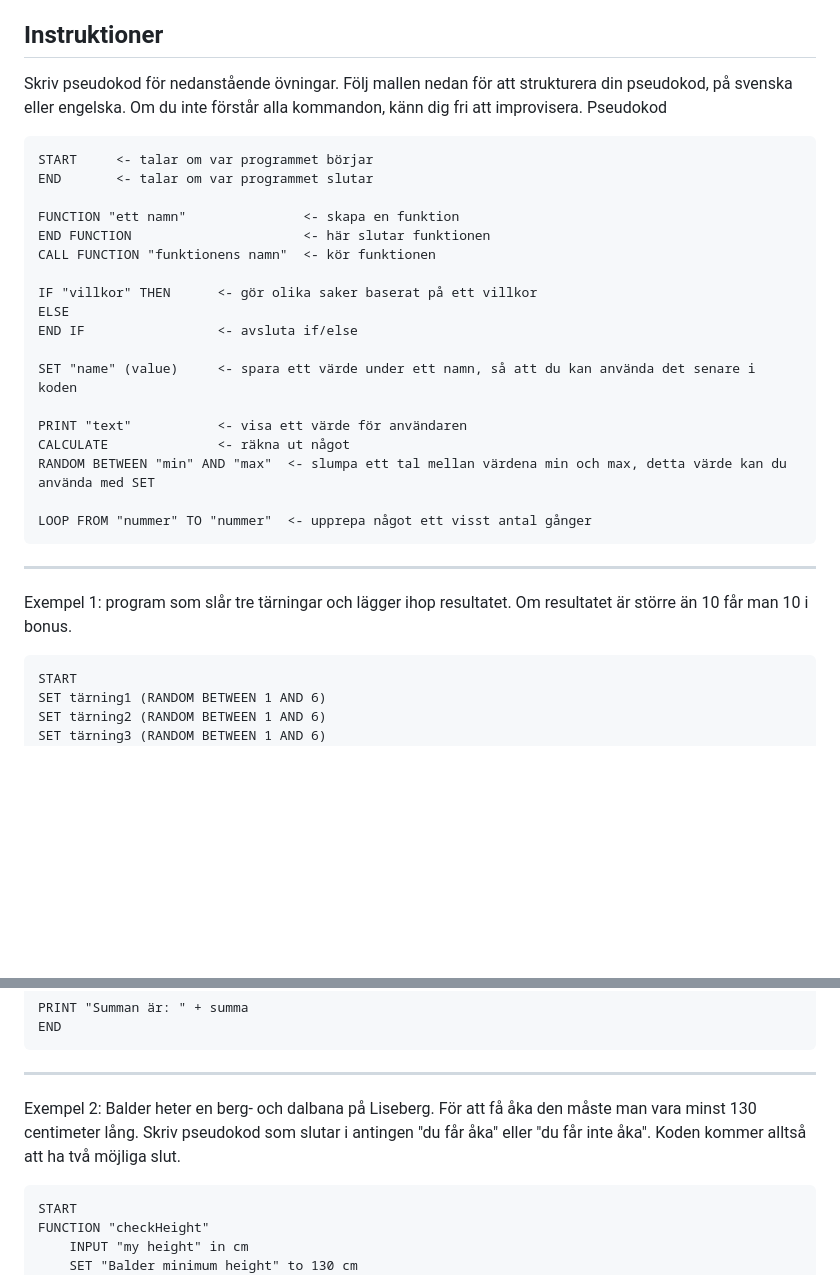
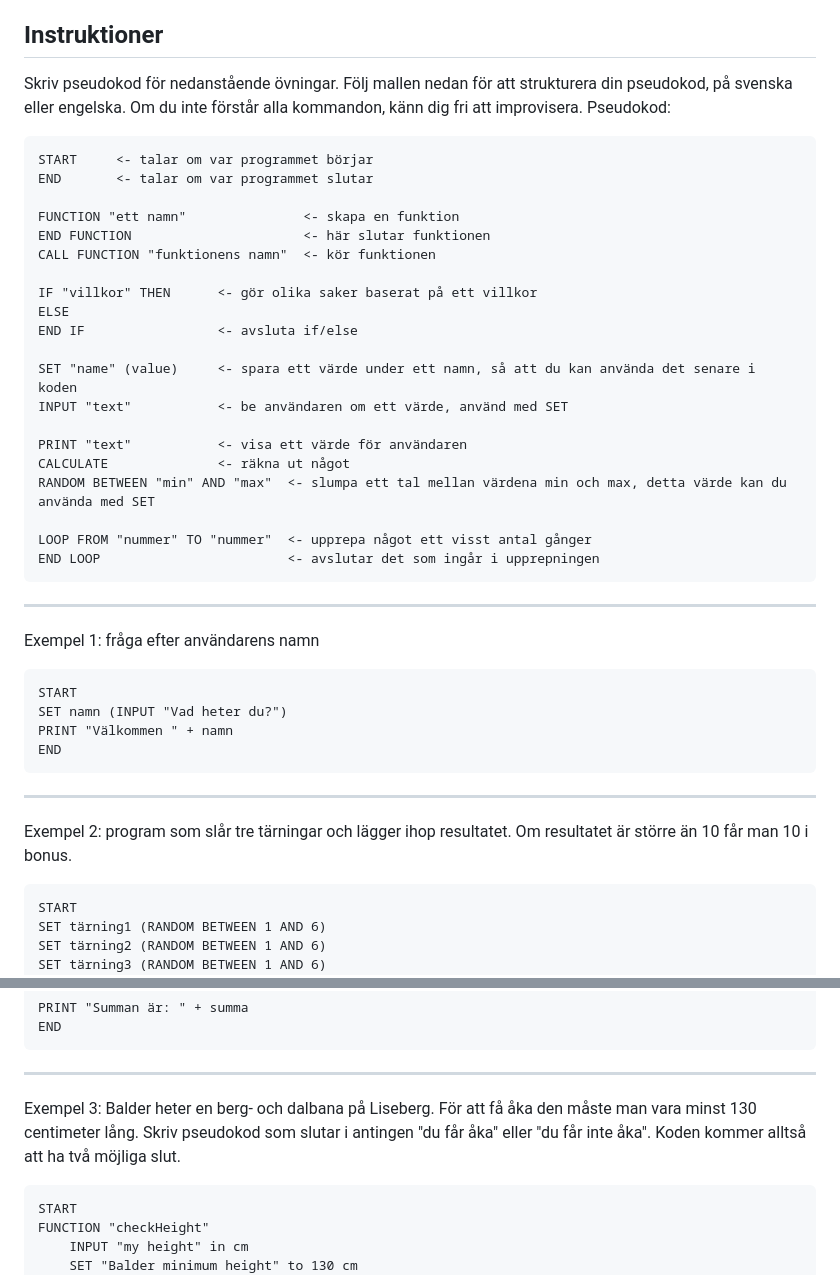
Before and after one commit to folkuni-bfu-2024/2024-05-13, a Markdown page: exercises.md, 2 parts joined by grey strips. GitHub-like rendering; blank space fills up the shorter version.

Commit message:
Uppdaterade övningsbeskrivning

````diff
--- a/exercises.md
+++ b/exercises.md
@@ -2,7 +2,7 @@
 *Pseudo uttalas: "sev-do".*
 
 ## Instruktioner
-Skriv pseudokod för nedanstående övningar. Följ mallen nedan för att strukturera din pseudokod, på svenska eller engelska. Om du inte förstår alla kommandon, känn dig fri att improvisera. Pseudokod
+Skriv pseudokod för nedanstående övningar. Följ mallen nedan för att strukturera din pseudokod, på svenska eller engelska. Om du inte förstår alla kommandon, känn dig fri att improvisera. Pseudokod:
 
 ```
 START     <- talar om var programmet börjar
@@ -17,16 +17,27 @@ ELSE
 END IF                 <- avsluta if/else
 
 SET "name" (value)     <- spara ett värde under ett namn, så att du kan använda det senare i koden
+INPUT "text"           <- be användaren om ett värde, använd med SET
 
 PRINT "text"           <- visa ett värde för användaren
 CALCULATE              <- räkna ut något
 RANDOM BETWEEN "min" AND "max"  <- slumpa ett tal mellan värdena min och max, detta värde kan du använda med SET
 
 LOOP FROM "nummer" TO "nummer"  <- upprepa något ett visst antal gånger
+END LOOP                        <- avslutar det som ingår i upprepningen
 ```
 ---
+Exempel 1: fråga efter användarens namn
+```
+START
+SET namn (INPUT "Vad heter du?")
+PRINT "Välkommen " + namn
+END
+```
 
-Exempel 1: program som slår tre tärningar och lägger ihop resultatet. Om resultatet är större än 10 får man 10 i bonus.
+---
+
+Exempel 2: program som slår tre tärningar och lägger ihop resultatet. Om resultatet är större än 10 får man 10 i bonus.
 ```
 START
 SET tärning1 (RANDOM BETWEEN 1 AND 6)
@@ -45,7 +56,7 @@ END
 
 ---
 
-Exempel 2: Balder heter en berg- och dalbana på Liseberg. För att få åka den måste man vara minst 130 centimeter lång. Skriv pseudokod som slutar i antingen "du får åka" eller "du får inte åka". Koden kommer alltså att ha två möjliga slut.
+Exempel 3: Balder heter en berg- och dalbana på Liseberg. För att få åka den måste man vara minst 130 centimeter lång. Skriv pseudokod som slutar i antingen "du får åka" eller "du får inte åka". Koden kommer alltså att ha två möjliga slut.
 ```
 START
 FUNCTION "checkHeight"
````
